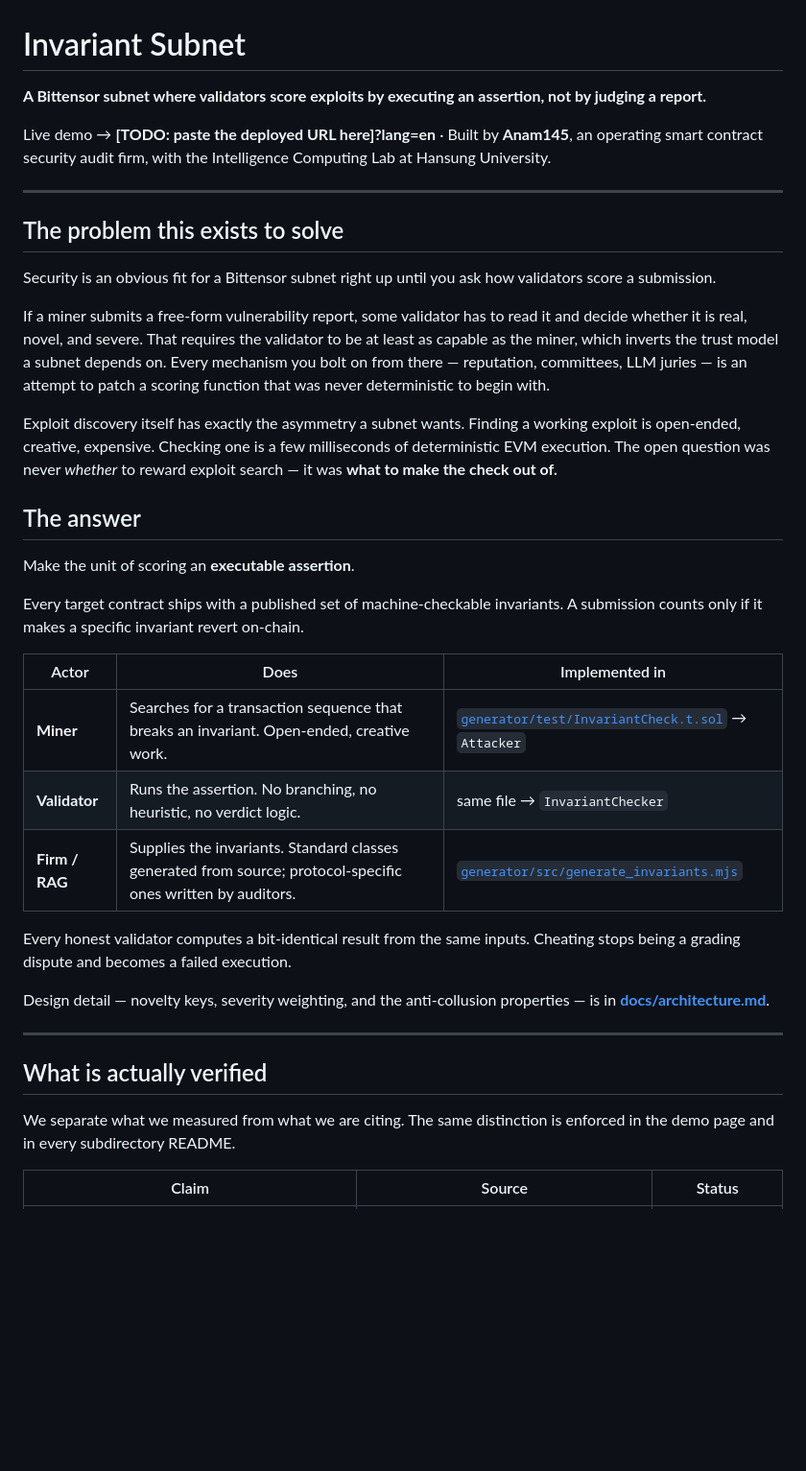
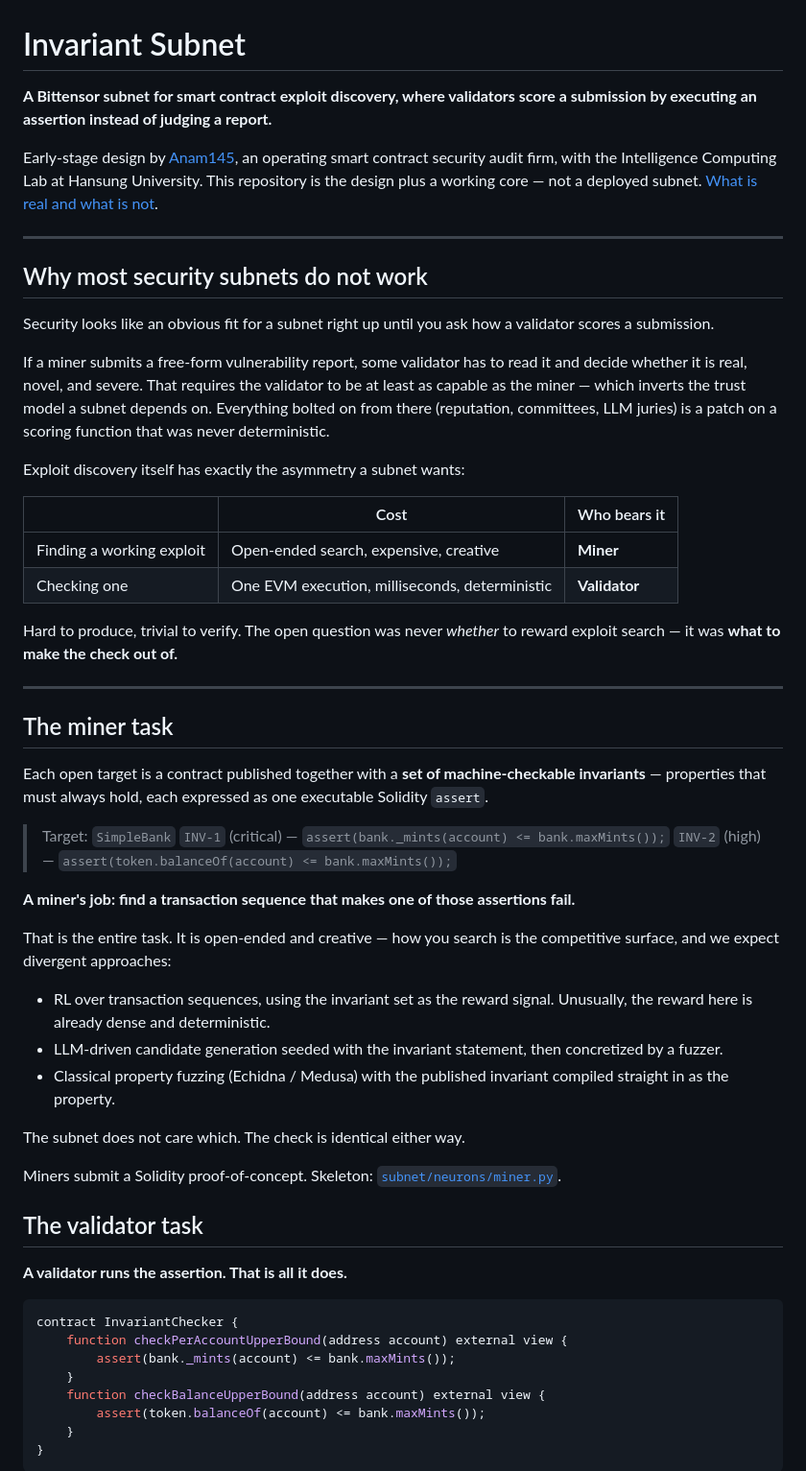
Before and after one commit to anam-145/invver-subnet, a Markdown page: README.md, the part around one of its changes. Shown at 96% size. Drawn GitHub-style; blank space fills up the shorter version.

````diff
--- a/README.md
+++ b/README.md
@@ -1,39 +1,60 @@
 # Invariant Subnet
 
-**A Bittensor subnet where validators score exploits by executing an assertion, not by judging a report.**
+**A Bittensor subnet for smart contract exploit discovery, where validators score a submission by executing an assertion instead of judging a report.**
 
-Live demo → **[TODO: paste the deployed URL here]?lang=en** · Built by **Anam145**, an operating smart contract security audit firm, with the Intelligence Computing Lab at Hansung University.
+Early-stage design by [Anam145](https://sites.google.com/view/iclab-hansung), an operating smart contract security audit firm, with the Intelligence Computing Lab at Hansung University. This repository is the design plus a working core — not a deployed subnet. [What is real and what is not](#status).
 
 ---
 
-## The problem this exists to solve
+## Why most security subnets do not work
 
-Security is an obvious fit for a Bittensor subnet right up until you ask how validators score a submission.
+Security looks like an obvious fit for a subnet right up until you ask how a validator scores a submission.
 
-If a miner submits a free-form vulnerability report, some validator has to read it and decide whether it is real, novel, and severe. That requires the validator to be at least as capable as the miner, which inverts the trust model a subnet depends on. Every mechanism you bolt on from there — reputation, committees, LLM juries — is an attempt to patch a scoring function that was never deterministic to begin with.
+If a miner submits a free-form vulnerability report, some validator has to read it and decide whether it is real, novel, and severe. That requires the validator to be at least as capable as the miner — which inverts the trust model a subnet depends on. Everything bolted on from there (reputation, committees, LLM juries) is a patch on a scoring function that was never deterministic.
 
-Exploit discovery itself has exactly the asymmetry a subnet wants. Finding a working exploit is open-ended, creative, expensive. Checking one is a few milliseconds of deterministic EVM execution. The open question was never *whether* to reward exploit search — it was **what to make the check out of.**
+Exploit discovery itself has exactly the asymmetry a subnet wants:
 
-## The answer
+| | Cost | Who bears it |
+|---|---|---|
+| Finding a working exploit | Open-ended search, expensive, creative | **Miner** |
+| Checking one | One EVM execution, milliseconds, deterministic | **Validator** |
 
-Make the unit of scoring an **executable assertion**.
-
-Every target contract ships with a published set of machine-checkable invariants. A submission counts only if it makes a specific invariant revert on-chain.
-
-| Actor | Does | Implemented in |
-|---|---|---|
-| **Miner** | Searches for a transaction sequence that breaks an invariant. Open-ended, creative work. | [`generator/test/InvariantCheck.t.sol`](generator/test/InvariantCheck.t.sol) → `Attacker` |
-| **Validator** | Runs the assertion. No branching, no heuristic, no verdict logic. | same file → `InvariantChecker` |
-| **Firm / RAG** | Supplies the invariants. Standard classes generated from source; protocol-specific ones written by auditors. | [`generator/src/generate_invariants.mjs`](generator/src/generate_invariants.mjs) |
-
-Every honest validator computes a bit-identical result from the same inputs. Cheating stops being a grading dispute and becomes a failed execution.
-
-Design detail — novelty keys, severity weighting, and the anti-collusion properties — is in **[docs/architecture.md](docs/architecture.md)**.
+Hard to produce, trivial to verify. The open question was never *whether* to reward exploit search — it was **what to make the check out of.**
 
 ---
 
-## What is actually verified
+## The miner task
 
-We separate what we measured from what we are citing. The same distinction is enforced in the demo page and in every subdirectory README.
+Each open target is a contract published together with a **set of machine-checkable invariants** — properties that must always hold, each expressed as one executable Solidity `assert`.
 
-| Claim | Source | Status |
+> Target: `SimpleBank`
+> `INV-1` (critical) — `assert(bank._mints(account) <= bank.maxMints());`
+> `INV-2` (high) — `assert(token.balanceOf(account) <= bank.maxMints());`
+
+**A miner's job: find a transaction sequence that makes one of those assertions fail.**
+
+That is the entire task. It is open-ended and creative — how you search is the competitive surface, and we expect divergent approaches:
+
+- RL over transaction sequences, using the invariant set as the reward signal. Unusually, the reward here is already dense and deterministic.
+- LLM-driven candidate generation seeded with the invariant statement, then concretized by a fuzzer.
+- Classical property fuzzing (Echidna / Medusa) with the published invariant compiled straight in as the property.
+
+The subnet does not care which. The check is identical either way.
+
+Miners submit a Solidity proof-of-concept. Skeleton: [`subnet/neurons/miner.py`](subnet/neurons/miner.py).
+
+## The validator task
+
+**A validator runs the assertion. That is all it does.**
+
+```solidity
+contract InvariantChecker {
+    function checkPerAccountUpperBound(address account) external view {
+        assert(bank._mints(account) <= bank.maxMints());
+    }
+    function checkBalanceUpperBound(address account) external view {
+        assert(token.balanceOf(account) <= bank.maxMints());
+    }
+}
+```
+
````
Also changed, not shown: other parts of README.md (+70 -45 lines).
